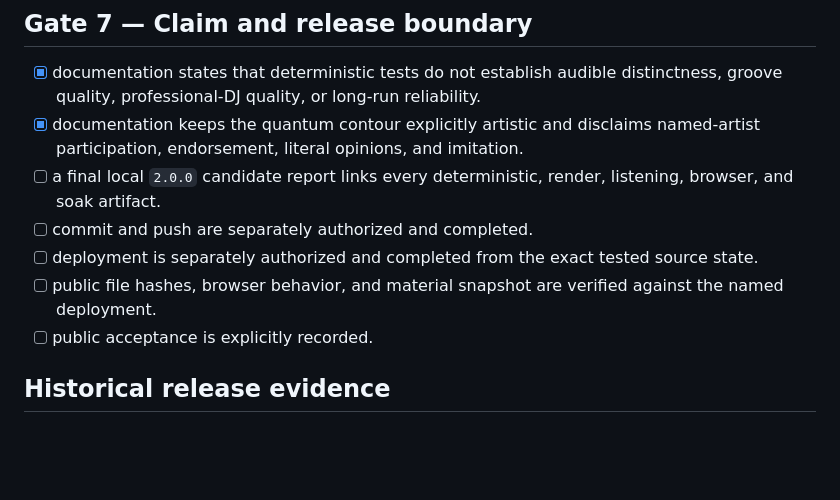
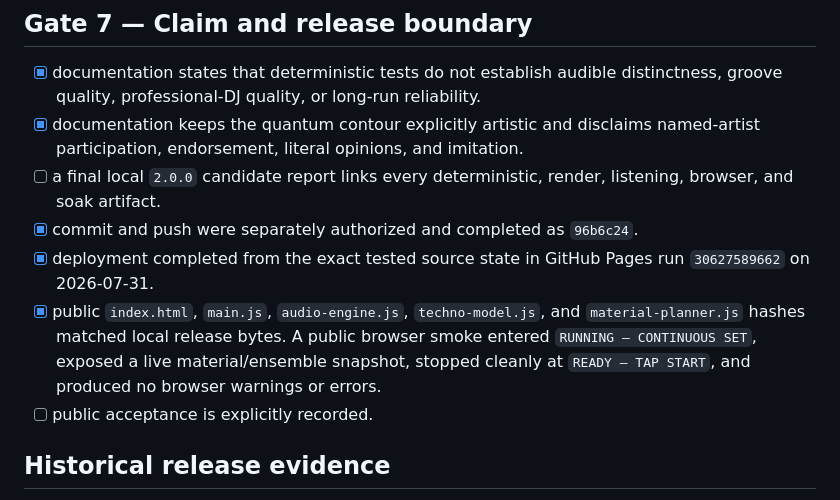
Before and after one commit to bertona88/quantumsetup, a Markdown page: ACCEPTANCE_TESTS.md, the part around the change. GitHub-like rendering; blank space fills up the shorter version.

Commit message:
Record 2.0.0 deployment evidence

```diff
--- a/ACCEPTANCE_TESTS.md
+++ b/ACCEPTANCE_TESTS.md
@@ -154,11 +154,14 @@ least one of orchestration, timbre, or harmony for every pair.
   named-artist participation, endorsement, literal opinions, and imitation.
 - [ ] a final local `2.0.0` candidate report links every deterministic, render,
   listening, browser, and soak artifact.
-- [ ] commit and push are separately authorized and completed.
-- [ ] deployment is separately authorized and completed from the exact tested
-  source state.
-- [ ] public file hashes, browser behavior, and material snapshot are verified
-  against the named deployment.
+- [x] commit and push were separately authorized and completed as `96b6c24`.
+- [x] deployment completed from the exact tested source state in GitHub Pages run
+  `30627589662` on 2026-07-31.
+- [x] public `index.html`, `main.js`, `audio-engine.js`, `techno-model.js`, and
+  `material-planner.js` hashes matched local release bytes. A public browser smoke
+  entered `RUNNING — CONTINUOUS SET`, exposed a live material/ensemble snapshot,
+  stopped cleanly at `READY — TAP START`, and produced no browser warnings or
+  errors.
 - [ ] public acceptance is explicitly recorded.
 
 ## Historical release evidence
```
